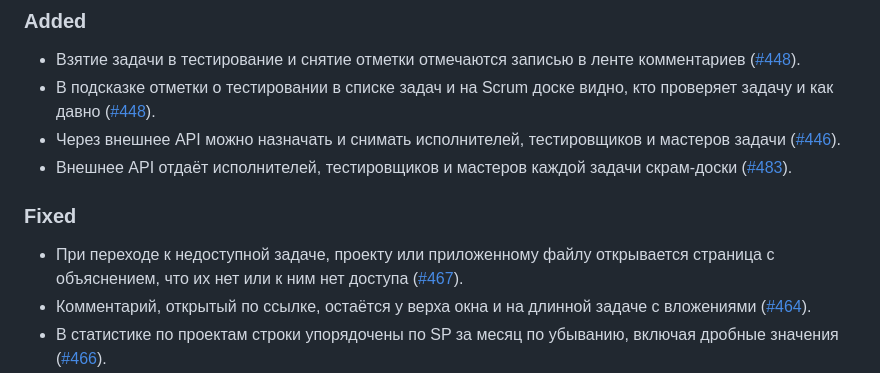
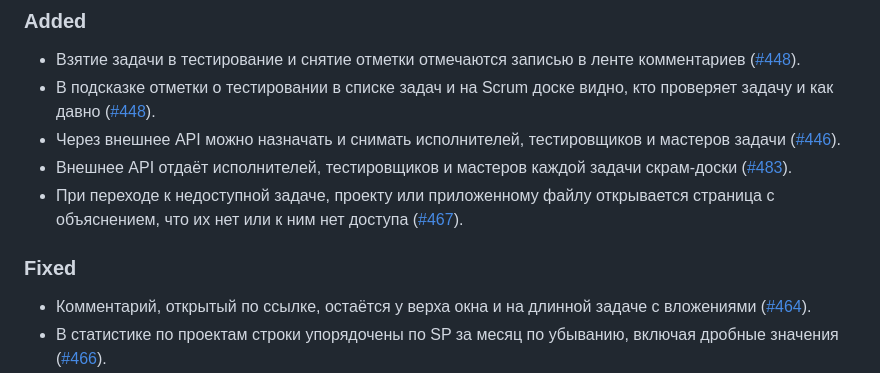
Before and after one commit to Innim/Lightning-PM, a Markdown page: CHANGELOG.md, the part around the change. Rendered like a GitHub page.

Commit message:
docs: move the not-available page entry to Added

```diff
--- a/CHANGELOG.md
+++ b/CHANGELOG.md
@@ -5,9 +5,9 @@
 - В подсказке отметки о тестировании в списке задач и на Scrum доске видно, кто проверяет задачу и как давно ([#448](https://task.innim.ru/project/lightning-pm/issue/448)).
 - Через внешнее API можно назначать и снимать исполнителей, тестировщиков и мастеров задачи ([#446](https://task.innim.ru/project/lightning-pm/issue/446)).
 - Внешнее API отдаёт исполнителей, тестировщиков и мастеров каждой задачи скрам-доски ([#483](https://task.innim.ru/project/lightning-pm/issue/483)).
+- При переходе к недоступной задаче, проекту или приложенному файлу открывается страница с объяснением, что их нет или к ним нет доступа ([#467](https://task.innim.ru/project/lightning-pm/issue/467)).
 
 ### Fixed
-- При переходе к недоступной задаче, проекту или приложенному файлу открывается страница с объяснением, что их нет или к ним нет доступа ([#467](https://task.innim.ru/project/lightning-pm/issue/467)).
 - Комментарий, открытый по ссылке, остаётся у верха окна и на длинной задаче с вложениями ([#464](https://task.innim.ru/project/lightning-pm/issue/464)).
 - В статистике по проектам строки упорядочены по SP за месяц по убыванию, включая дробные значения ([#466](https://task.innim.ru/project/lightning-pm/issue/466)).
 - Картинка, добавленная в комментарий по ссылке, больше не сохраняется на сервере вторым полноразмерным файлом, если её формат уменьшить нельзя ([#472](https://task.innim.ru/project/lightning-pm/issue/472)).
```
